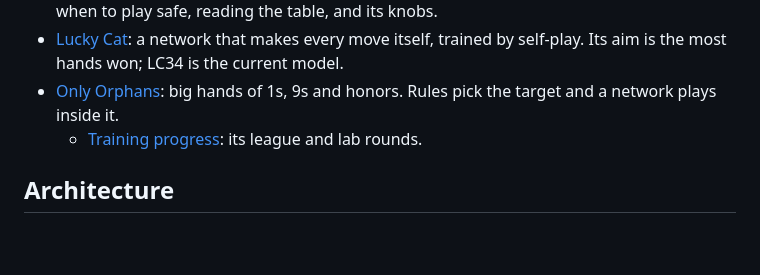
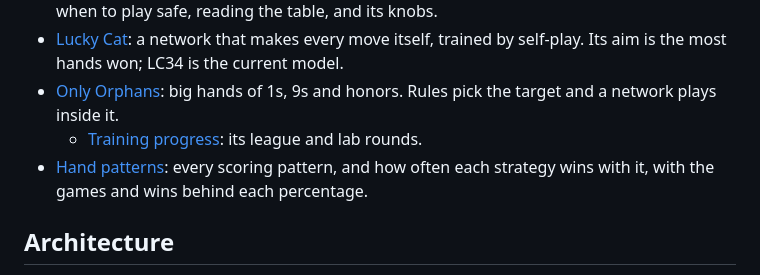
Before and after one commit to codenameyau/lucky-cat-mahjong, a Markdown page: docs/README.md, the part around the change. Rendered like a GitHub page; blank space fills up the shorter version.

```diff
--- a/docs/README.md
+++ b/docs/README.md
@@ -66,6 +66,7 @@ How each bot plays, and how the coach follows a strategy.
 - [Lucky Cat](strategies/lucky-cat.md): a network that makes every move itself, trained by self-play. Its aim is the most hands won; LC34 is the current model.
 - [Only Orphans](strategies/only-orphans.md): big hands of 1s, 9s and honors. Rules pick the target and a network plays inside it.
   - [Training progress](strategies/only-orphans-training.md): its league and lab rounds.
+- [Hand patterns](strategies/hand-patterns.md): every scoring pattern, and how often each strategy wins with it, with the games and wins behind each percentage.
 
 ## Architecture
 
```
Also changed, not shown: docs/strategies/README.md (+2 -0 lines), docs/strategies/hand-patterns.md (added, +262 -0 lines).
